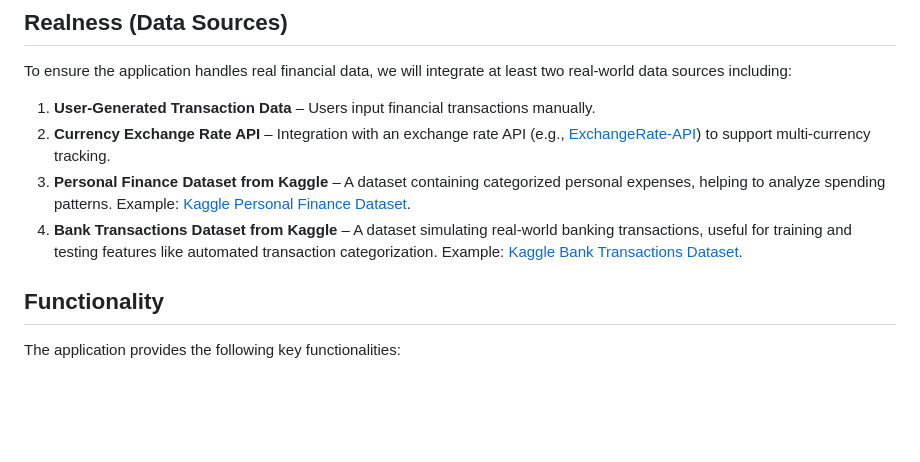
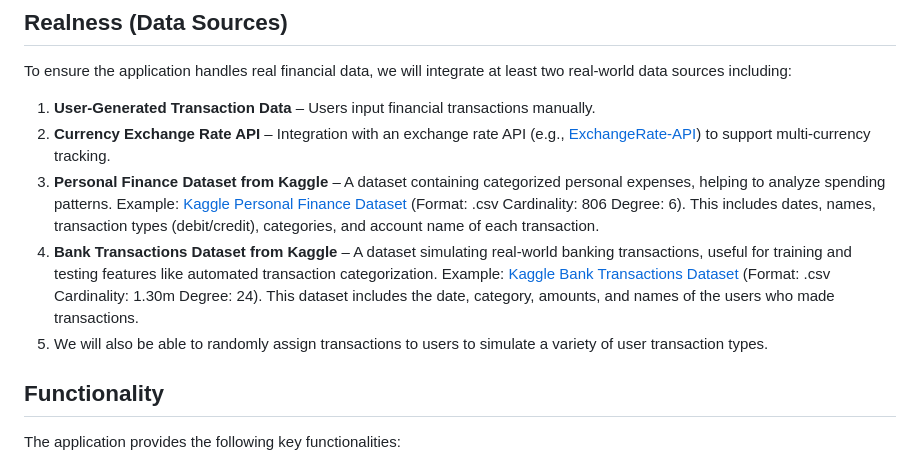
Before and after one commit to cs411-alawini/sp25-cs411-team090-ZeroBug, a Markdown page: doc/proposal.md, the part around the change. Drawn GitHub-style; blank space fills up the shorter version.

```diff
--- a/doc/proposal.md
+++ b/doc/proposal.md
@@ -36,8 +36,9 @@ Existing finance management tools like **Mint** and **YNAB** offer similar featu
 To ensure the application handles real financial data, we will integrate at least two real-world data sources including:
 1. **User-Generated Transaction Data** – Users input financial transactions manually.
 2. **Currency Exchange Rate API** – Integration with an exchange rate API (e.g., [ExchangeRate-API](https://www.exchangerate-api.com/)) to support multi-currency tracking.
-3. **Personal Finance Dataset from Kaggle** – A dataset containing categorized personal expenses, helping to analyze spending patterns. Example: [Kaggle Personal Finance Dataset](https://www.kaggle.com/datasets/bukolafatunde/personal-finance?select=personal_transactions.csv).
-4. **Bank Transactions Dataset from Kaggle** – A dataset simulating real-world banking transactions, useful for training and testing features like automated transaction categorization. Example: [Kaggle Bank Transactions Dataset](https://www.kaggle.com/datasets/priyamchoksi/credit-card-transactions-dataset).
+3. **Personal Finance Dataset from Kaggle** – A dataset containing categorized personal expenses, helping to analyze spending patterns. Example: [Kaggle Personal Finance Dataset](https://www.kaggle.com/datasets/bukolafatunde/personal-finance?select=personal_transactions.csv) (Format: .csv Cardinality: 806 Degree: 6). This includes dates, names, transaction types (debit/credit), categories, and account name of each transaction.
+4. **Bank Transactions Dataset from Kaggle** – A dataset simulating real-world banking transactions, useful for training and testing features like automated transaction categorization. Example: [Kaggle Bank Transactions Dataset](https://www.kaggle.com/datasets/priyamchoksi/credit-card-transactions-dataset) (Format: .csv Cardinality: 1.30m Degree: 24). This dataset includes the date, category, amounts, and names of the users who made transactions.
+5. We will also be able to randomly assign transactions to users to simulate a variety of user transaction types.
 
 
 
```
